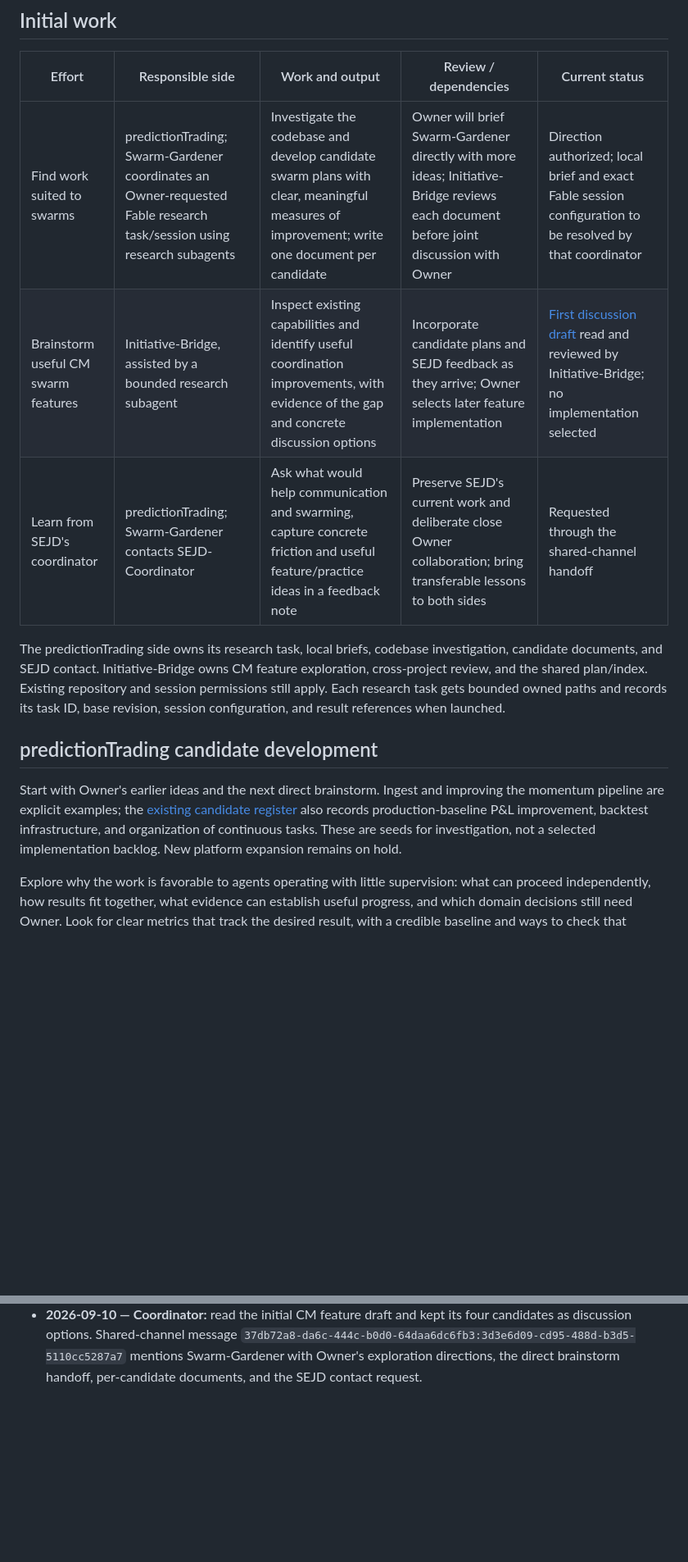
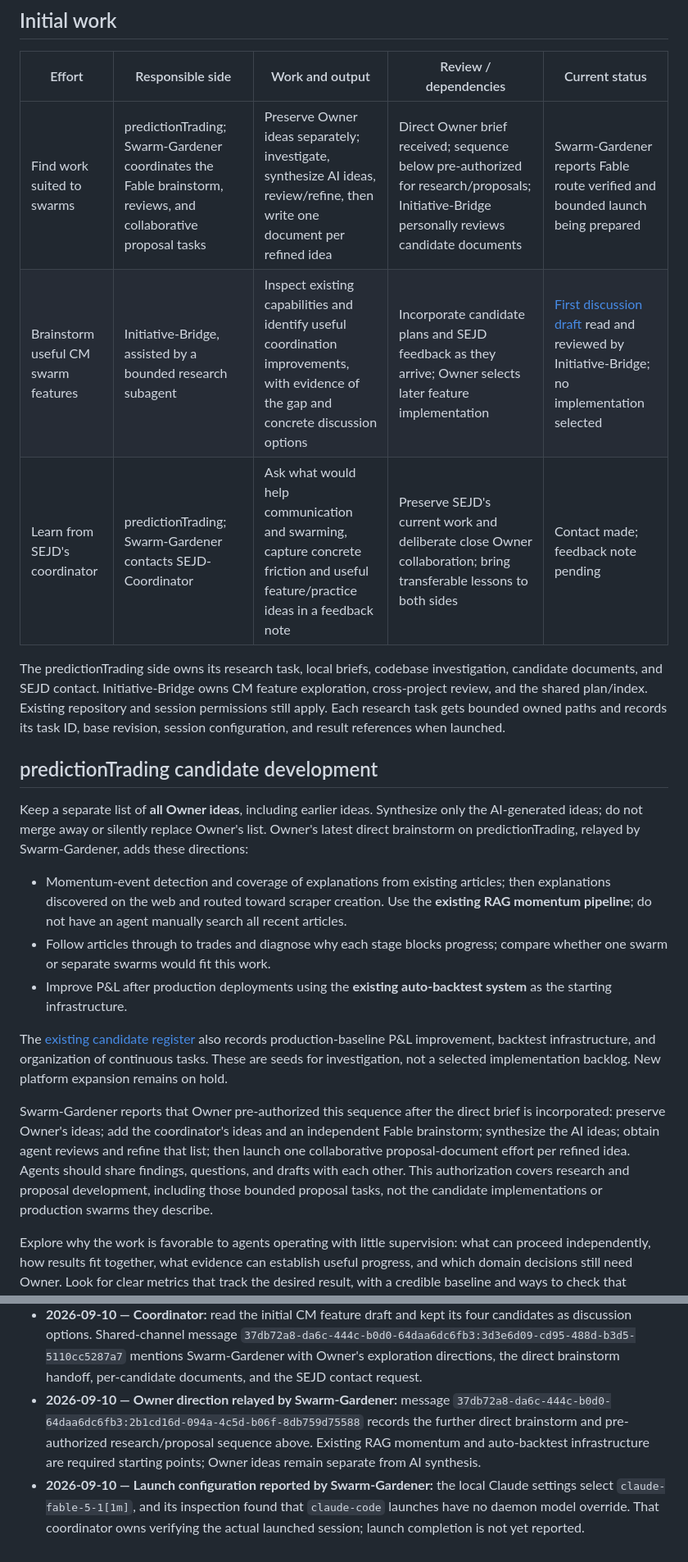
Before and after one commit to Bigbadboybob/claude-manager, a Markdown page: cm-initiative/PLAN.md, 2 parts joined by grey strips. Shown at 82% size. GitHub-like rendering; blank space fills up the shorter version.

Commit message:
Incorporate predictionTrading research sequence and Owner ideas

```diff
--- a/cm-initiative/PLAN.md
+++ b/cm-initiative/PLAN.md
@@ -23,9 +23,9 @@ launched, and no candidate implementation or deployment is selected.
 
 | Effort | Responsible side | Work and output | Review / dependencies | Current status |
 |---|---|---|---|---|
-| Find work suited to swarms | predictionTrading; Swarm-Gardener coordinates an Owner-requested Fable research task/session using research subagents | Investigate the codebase and develop candidate swarm plans with clear, meaningful measures of improvement; write one document per candidate | Owner will brief Swarm-Gardener directly with more ideas; Initiative-Bridge reviews each document before joint discussion with Owner | Direction authorized; local brief and exact Fable session configuration to be resolved by that coordinator |
+| Find work suited to swarms | predictionTrading; Swarm-Gardener coordinates the Fable brainstorm, reviews, and collaborative proposal tasks | Preserve Owner ideas separately; investigate, synthesize AI ideas, review/refine, then write one document per refined idea | Direct Owner brief received; sequence below pre-authorized for research/proposals; Initiative-Bridge personally reviews candidate documents | Swarm-Gardener reports Fable route verified and bounded launch being prepared |
 | Brainstorm useful CM swarm features | Initiative-Bridge, assisted by a bounded research subagent | Inspect existing capabilities and identify useful coordination improvements, with evidence of the gap and concrete discussion options | Incorporate candidate plans and SEJD feedback as they arrive; Owner selects later feature implementation | [First discussion draft](shared/cm-feature-ideas.md) read and reviewed by Initiative-Bridge; no implementation selected |
-| Learn from SEJD's coordinator | predictionTrading; Swarm-Gardener contacts SEJD-Coordinator | Ask what would help communication and swarming, capture concrete friction and useful feature/practice ideas in a feedback note | Preserve SEJD's current work and deliberate close Owner collaboration; bring transferable lessons to both sides | Requested through the shared-channel handoff |
+| Learn from SEJD's coordinator | predictionTrading; Swarm-Gardener contacts SEJD-Coordinator | Ask what would help communication and swarming, capture concrete friction and useful feature/practice ideas in a feedback note | Preserve SEJD's current work and deliberate close Owner collaboration; bring transferable lessons to both sides | Contact made; feedback note pending |
 
 The predictionTrading side owns its research task, local briefs, codebase
 investigation, candidate documents, and SEJD contact. Initiative-Bridge owns CM
@@ -36,12 +36,34 @@ result references when launched.
 
 ## predictionTrading candidate development
 
-Start with Owner's earlier ideas and the next direct brainstorm. Ingest and
-improving the momentum pipeline are explicit examples; the
+Keep a separate list of **all Owner ideas**, including earlier ideas. Synthesize
+only the AI-generated ideas; do not merge away or silently replace Owner's list.
+Owner's latest direct brainstorm on predictionTrading, relayed by Swarm-Gardener,
+adds these directions:
+
+- Momentum-event detection and coverage of explanations from existing articles;
+  then explanations discovered on the web and routed toward scraper creation.
+  Use the **existing RAG momentum pipeline**; do not have an agent manually
+  search all recent articles.
+- Follow articles through to trades and diagnose why each stage blocks progress;
+  compare whether one swarm or separate swarms would fit this work.
+- Improve P&L after production deployments using the **existing auto-backtest
+  system** as the starting infrastructure.
+
+The
 [existing candidate register](https://github.com/Bigbadboybob/predictionTrading/blob/acfd6f8ce/agent_docs/swarm-focused-design-charter-review-2026-09-10.md#candidate-register-for-later-discussion)
 also records production-baseline P&L improvement, backtest infrastructure, and
 organization of continuous tasks. These are seeds for investigation, not a
 selected implementation backlog. New platform expansion remains on hold.
+
+Swarm-Gardener reports that Owner pre-authorized this sequence after the direct
+brief is incorporated: preserve Owner's ideas; add the coordinator's ideas and
+an independent Fable brainstorm; synthesize the AI ideas; obtain agent reviews
+and refine that list; then launch one collaborative proposal-document effort
+per refined idea. Agents should share findings, questions, and drafts with each
+other. This authorization covers research and proposal development, including
+those bounded proposal tasks, not the candidate implementations or production
+swarms they describe.
 
 Explore why the work is favorable to agents operating with little supervision:
 what can proceed independently, how results fit together, what evidence can
@@ -136,3 +160,12 @@ These are discussion topics, not a prerequisite questionnaire for Owner.
   `37db72a8-da6c-444c-b0d0-64daa6dc6fb3:3d3e6d09-cd95-488d-b3d5-5110cc5287a7`
   mentions Swarm-Gardener with Owner's exploration directions, the direct
   brainstorm handoff, per-candidate documents, and the SEJD contact request.
+- **2026-09-10 — Owner direction relayed by Swarm-Gardener:** message
+  `37db72a8-da6c-444c-b0d0-64daa6dc6fb3:2b1cd16d-094a-4c5d-b06f-8db759d75588`
+  records the further direct brainstorm and pre-authorized research/proposal
+  sequence above. Existing RAG momentum and auto-backtest infrastructure are
+  required starting points; Owner ideas remain separate from AI synthesis.
+- **2026-09-10 — Launch configuration reported by Swarm-Gardener:** the local
+  Claude settings select `claude-fable-5-1[1m]`, and its inspection found that
+  `claude-code` launches have no daemon model override. That coordinator owns
+  verifying the actual launched session; launch completion is not yet reported.
```
Also changed, not shown: other parts of cm-initiative/PLAN.md (+11 -9 lines).
